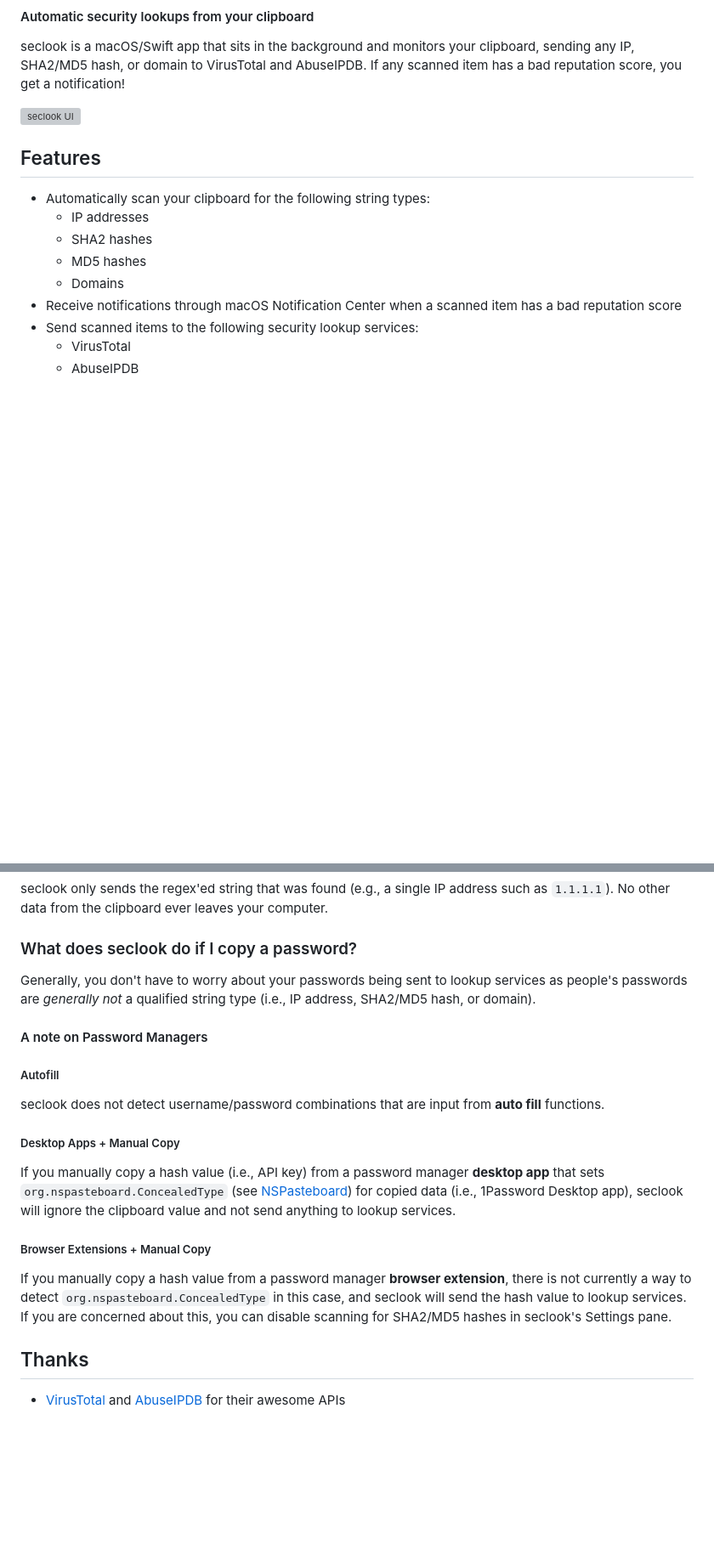
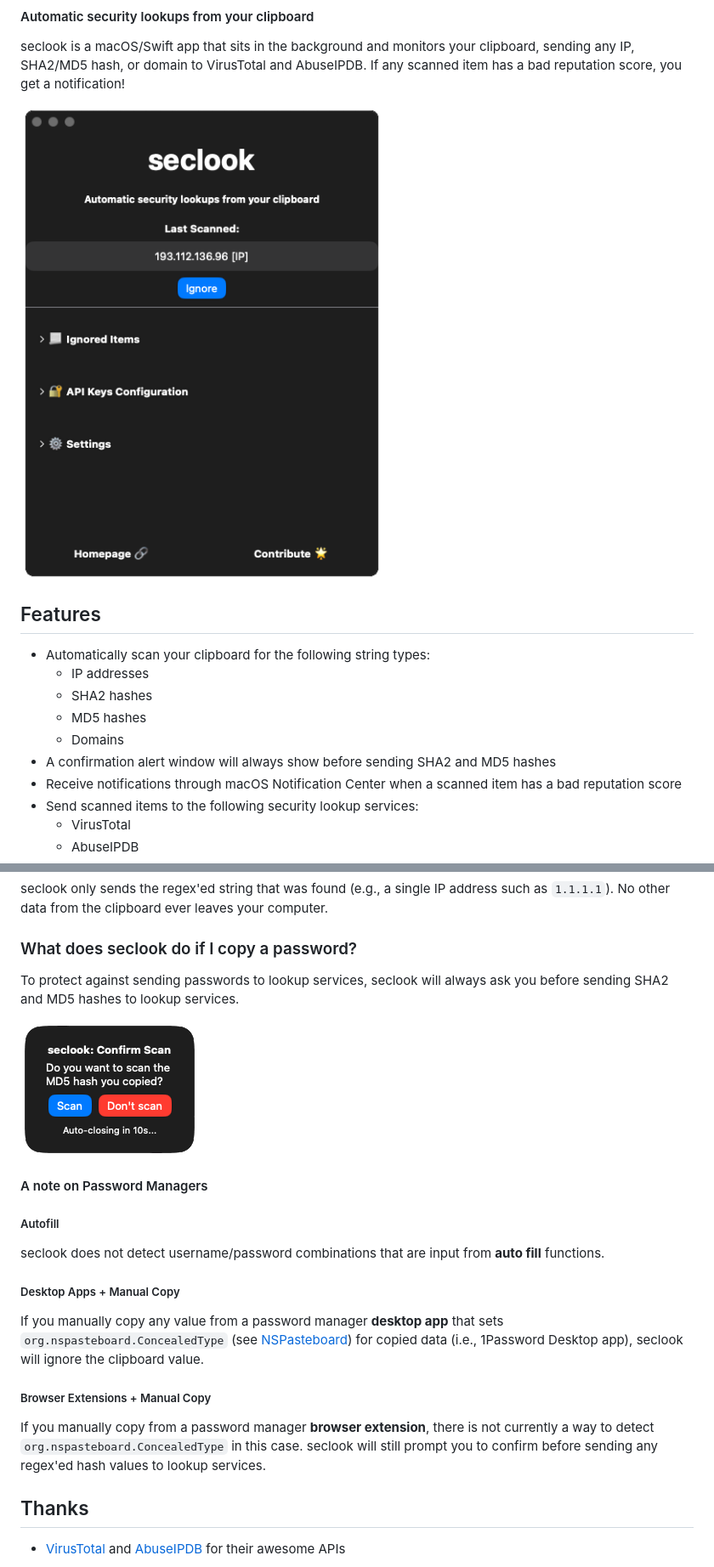
Before and after one commit to ackatz/seclook, a Markdown page: README.md, 2 parts joined by grey strips. Shown: that part at 85% size. GitHub-like rendering; pictures changed too: images/confirm.png (added), images/ui.png (added); blank space fills up the shorter version; grey boxes are pictures that could not be loaded.

```diff
--- a/README.md
+++ b/README.md
@@ -4,7 +4,7 @@
 
 seclook is a macOS/Swift app that sits in the background and monitors your clipboard, sending any IP, SHA2/MD5 hash, or domain to VirusTotal and AbuseIPDB. If any scanned item has a bad reputation score, you get a notification!
 
-![seclook UI](https://seclook.app/static/ui.svg)
+![seclook UI](images/ui.png)
 
 ## Features
 
@@ -13,6 +13,7 @@ seclook is a macOS/Swift app that sits in the background and monitors your clipb
   * SHA2 hashes
   * MD5 hashes
   * Domains
+* A confirmation alert window will always show before sending SHA2 and MD5 hashes
 * Receive notifications through macOS Notification Center when a scanned item has a bad reputation score
 * Send scanned items to the following security lookup services:
   * VirusTotal
@@ -44,7 +45,9 @@ seclook only sends the regex'ed string that was found (e.g., a single IP address
 
 ### What does seclook do if I copy a password?
 
-Generally, you don't have to worry about your passwords being sent to lookup services as people's passwords are *generally not* a qualified string type (i.e., IP address, SHA2/MD5 hash, or domain).
+To protect against sending passwords to lookup services, seclook will always ask you before sending SHA2 and MD5 hashes to lookup services.
+
+![confirmation](images/confirm.png)
 
 #### A note on Password Managers
 
@@ -54,12 +57,11 @@ seclook does not detect username/password combinations that are input from **aut
 
 ##### Desktop Apps + Manual Copy
 
-If you manually copy a hash value (i.e., API key) from a password manager **desktop app** that sets `org.nspasteboard.ConcealedType` (see [NSPasteboard](http://nspasteboard.org/)) for copied data (i.e., 1Password Desktop app), seclook will ignore the clipboard value and not send anything to lookup services.
+If you manually copy any value from a password manager **desktop app** that sets `org.nspasteboard.ConcealedType` (see [NSPasteboard](http://nspasteboard.org/)) for copied data (i.e., 1Password Desktop app), seclook will ignore the clipboard value.
 
 ##### Browser Extensions + Manual Copy
 
-If you manually copy a hash value from a password manager **browser extension**, there is not currently a way to detect `org.nspasteboard.ConcealedType` in this case, and seclook will send the hash value to lookup services. If you are concerned about this, you can disable scanning for SHA2/MD5 hashes in seclook's Settings pane.
-
+If you manually copy from a password manager **browser extension**, there is not currently a way to detect `org.nspasteboard.ConcealedType` in this case. seclook will still prompt you to confirm before sending any regex'ed hash values to lookup services.
 
 ## Thanks
 
```
